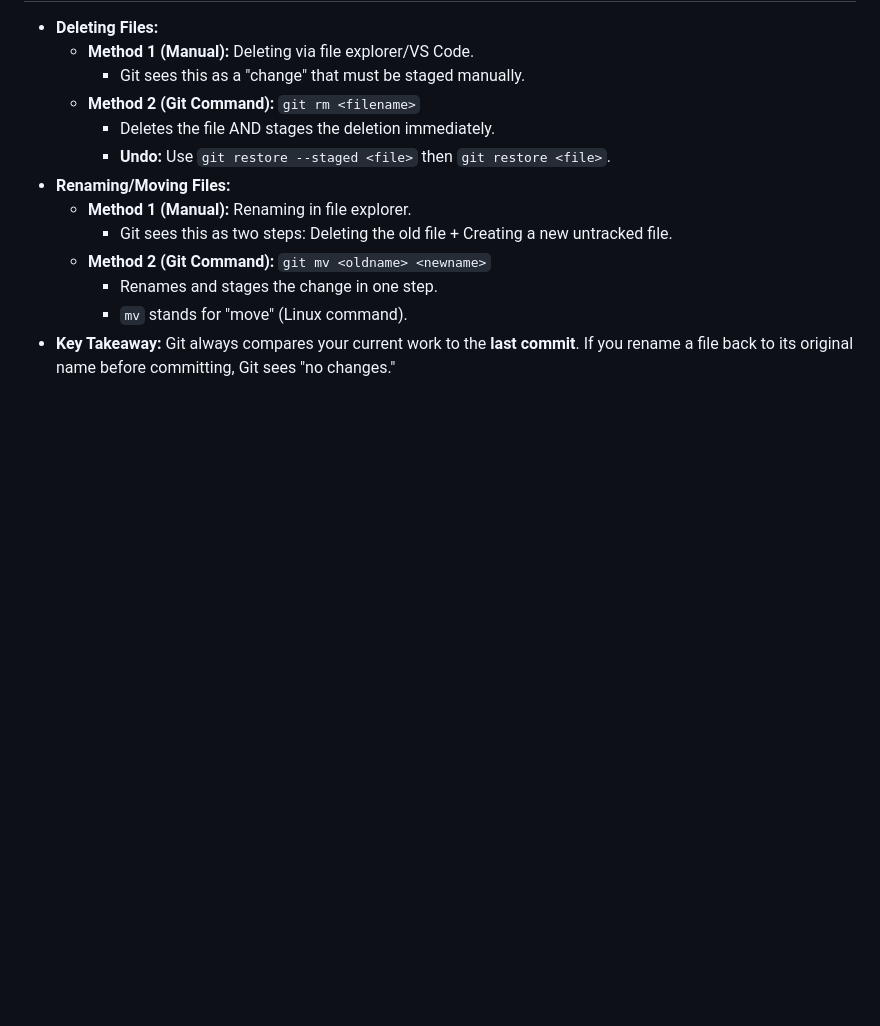
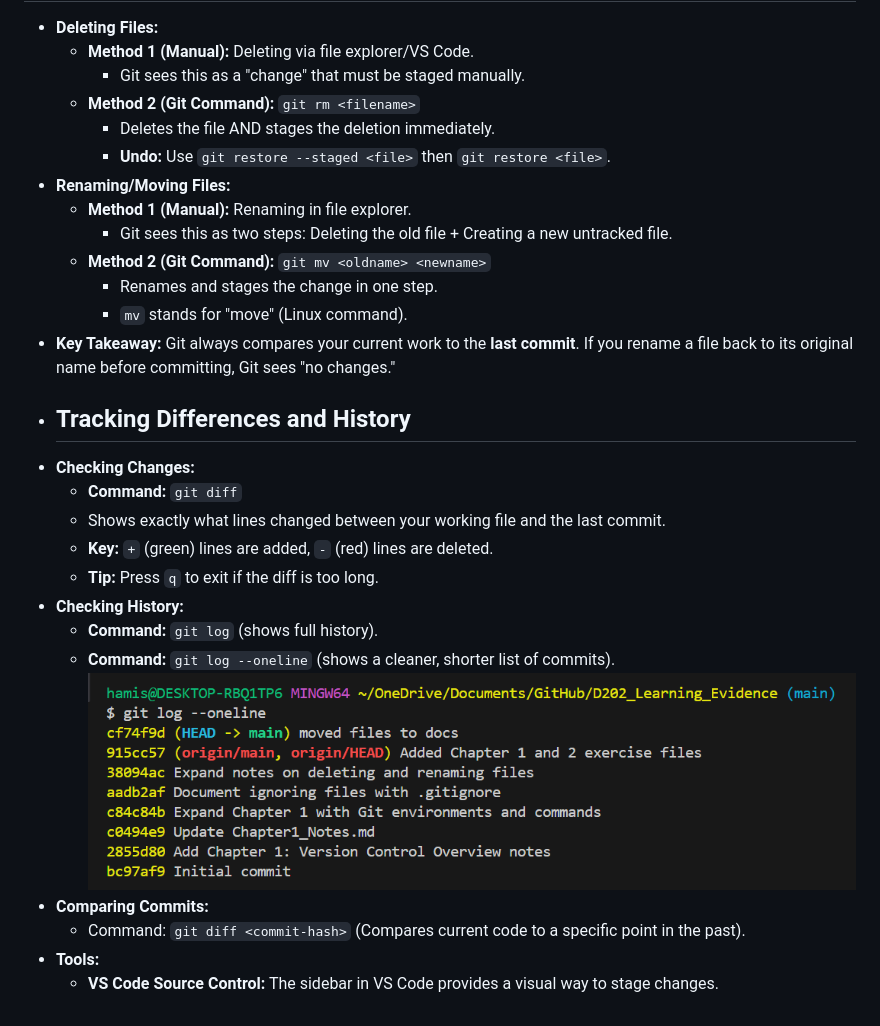
Before and after one commit to hdoddsmci/D202_Learning_Evidence, a Markdown page: Chapter1_Notes.md, the part around the change. Drawn GitHub-style; pictures changed too: git-log-proof.png (added); blank space fills up the shorter version.

```diff
--- a/Chapter1_Notes.md
+++ b/Chapter1_Notes.md
@@ -64,3 +64,17 @@
         * Renames and stages the change in one step.
         * `mv` stands for "move" (Linux command).
 * **Key Takeaway:** Git always compares your current work to the **last commit**. If you rename a file back to its original name before committing, Git sees "no changes."
+* ## Tracking Differences and History
+* **Checking Changes:**
+    * **Command:** `git diff`
+    * Shows exactly what lines changed between your working file and the last commit.
+    * **Key:** `+` (green) lines are added, `-` (red) lines are deleted.
+    * **Tip:** Press `q` to exit if the diff is too long.
+* **Checking History:**
+    * **Command:** `git log` (shows full history).
+    * **Command:** `git log --oneline` (shows a cleaner, shorter list of commits).
+    ![My Git Log Evidence](git-log-proof.png)
+* **Comparing Commits:**
+    * Command: `git diff <commit-hash>` (Compares current code to a specific point in the past).
+* **Tools:**
+    * **VS Code Source Control:** The sidebar in VS Code provides a visual way to stage changes.
```
Also changed, not shown: 3 other files.
